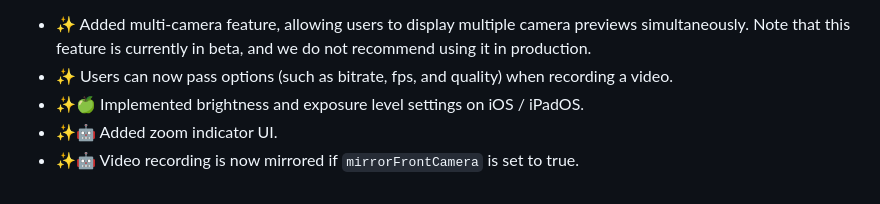
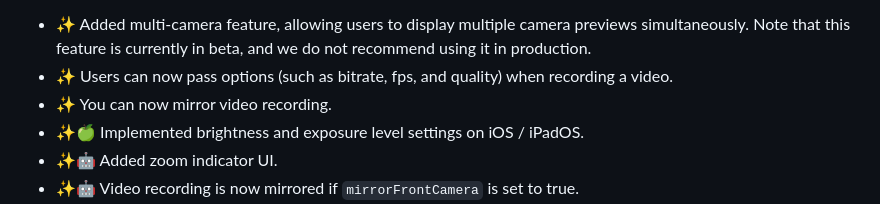
Before and after one commit to Apparence-io/CamerAwesome, a Markdown page: CHANGELOG.md, the part around the change. Rendered like a GitHub page.

Commit message:
📝 Update changelog

```diff
--- a/CHANGELOG.md
+++ b/CHANGELOG.md
@@ -14,6 +14,7 @@ Here is the complete changelog:
 
 - ✨ Added multi-camera feature, allowing users to display multiple camera previews simultaneously. Note that this feature is currently in beta, and we do not recommend using it in production.
 - ✨ Users can now pass options (such as bitrate, fps, and quality) when recording a video.
+- ✨ You can now mirror video recording.
 - ✨🍏 Implemented brightness and exposure level settings on iOS / iPadOS.
 - ✨🤖 Added zoom indicator UI.
 - ✨🤖 Video recording is now mirrored if `mirrorFrontCamera` is set to true.
```
